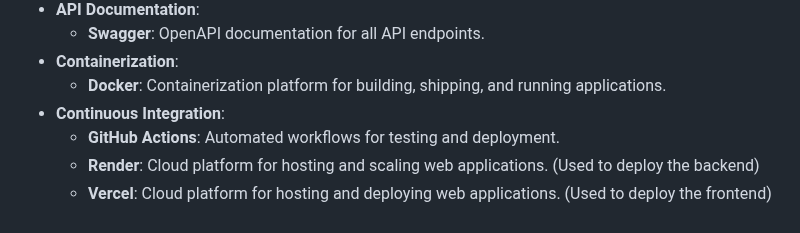
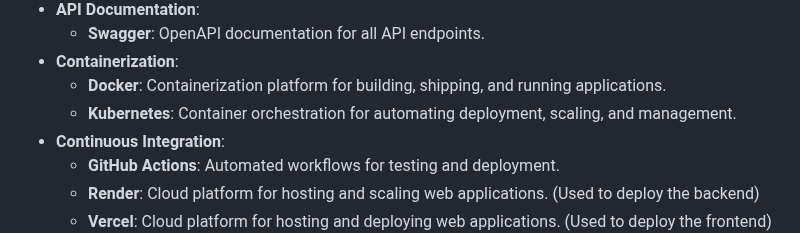
Before and after one commit to Derek-miranda/DocuThinker-AI, a Markdown page: README.md, the part around the change. GitHub-like rendering.

Commit message:
Final: App Working & React FE Done

```diff
--- a/README.md
+++ b/README.md
@@ -103,6 +103,7 @@ It is currently deployed live on **Vercel** and **Render**. You can access the l
   - **Swagger**: OpenAPI documentation for all API endpoints.
 - **Containerization**:
   - **Docker**: Containerization platform for building, shipping, and running applications.
+  - **Kubernetes**: Container orchestration for automating deployment, scaling, and management.
 - **Continuous Integration**:
   - **GitHub Actions**: Automated workflows for testing and deployment.
   - **Render**: Cloud platform for hosting and scaling web applications. (Used to deploy the backend)
```
